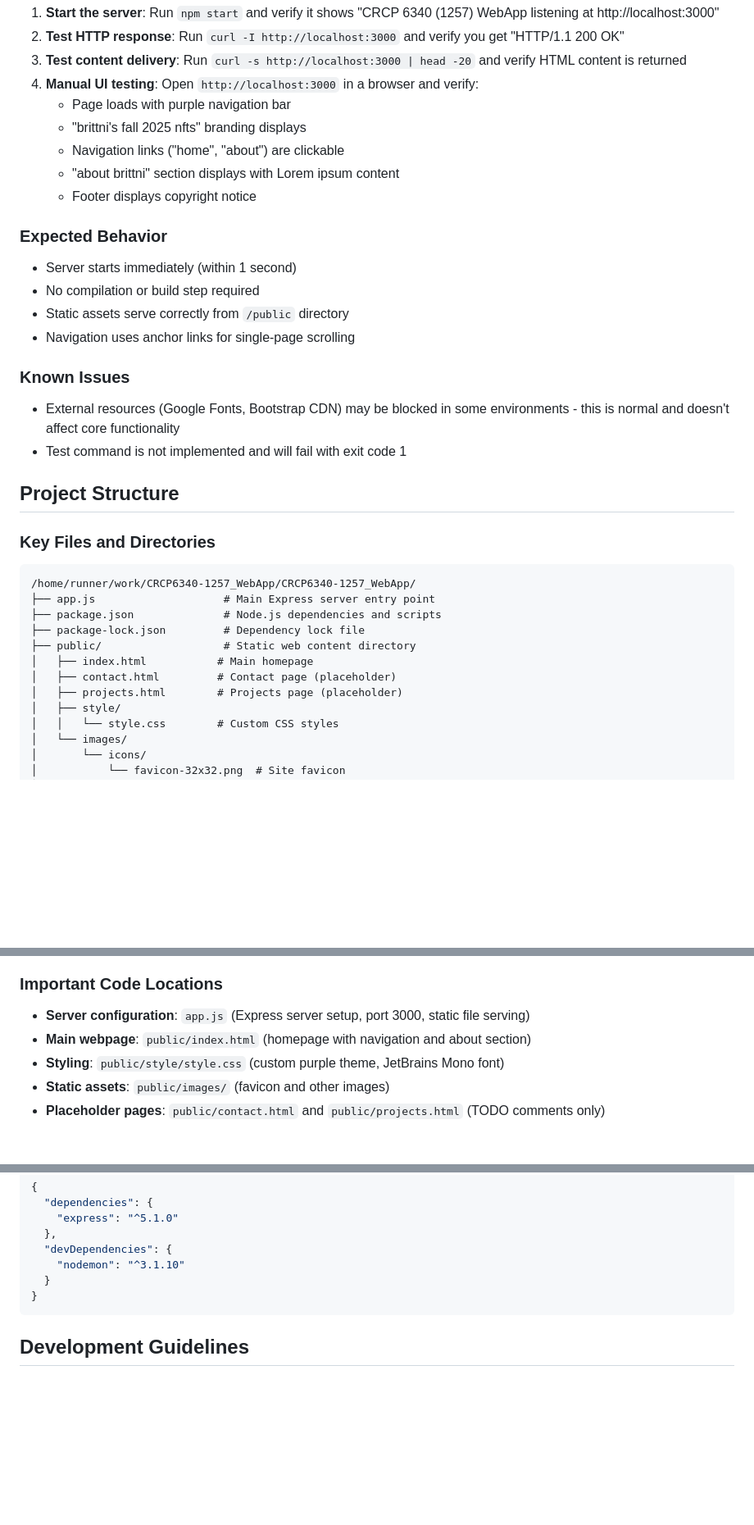
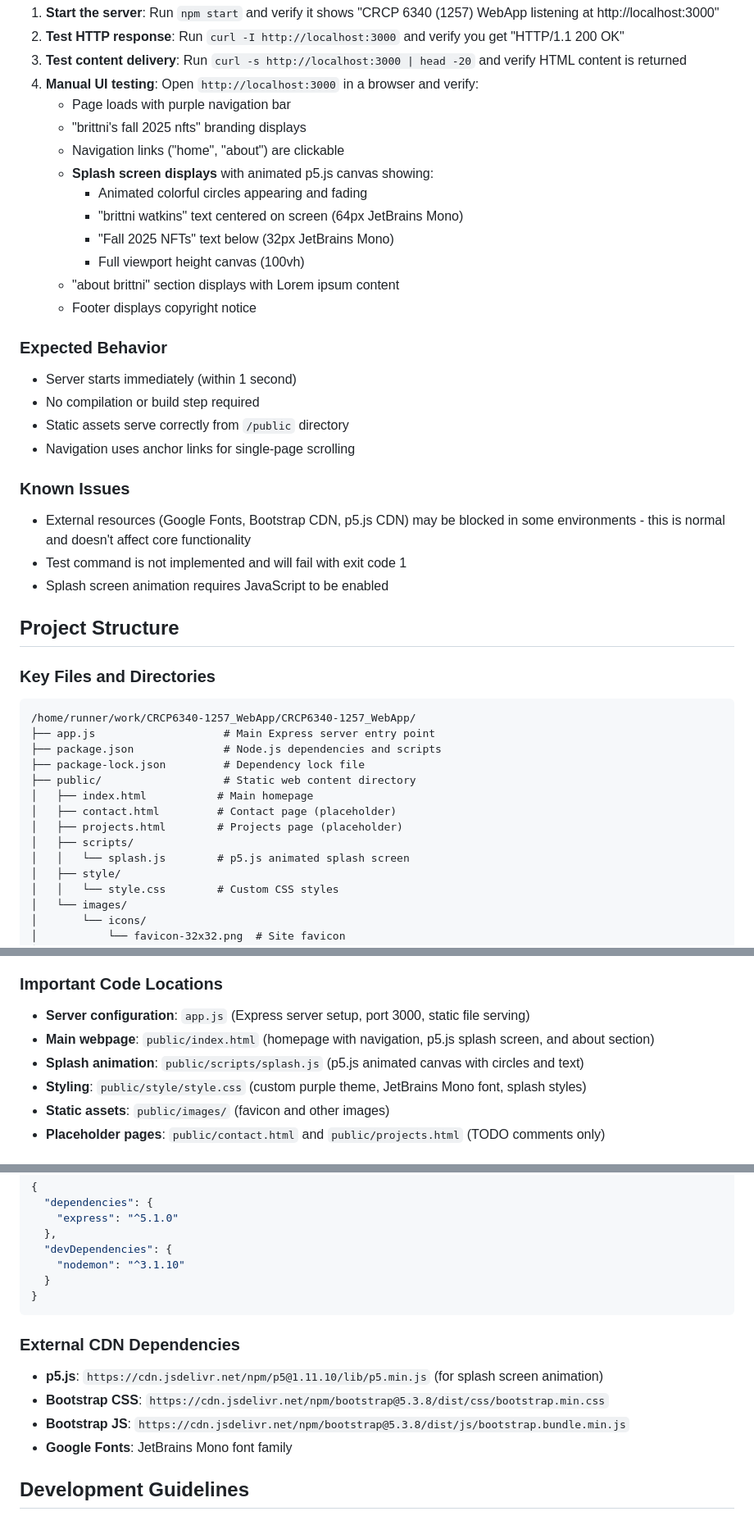
Before and after one commit to blwatkins/CRCP6340-1257_WebApp, a Markdown page: .github/copilot-instructions.md, 3 parts joined by grey strips. Shown at 82% size. Rendered like a GitHub page; blank space fills up the shorter version.

Commit message:
Update copilot-instructions.md with p5.js splash screen integration
Co-authored-by: blwatkins <8574618+blwatkins@users.noreply.github.com>

````diff
--- a/.github/copilot-instructions.md
+++ b/.github/copilot-instructions.md
@@ -35,6 +35,11 @@ After making any changes, ALWAYS validate the application by:
    - Page loads with purple navigation bar
    - "brittni's fall 2025 nfts" branding displays
    - Navigation links ("home", "about") are clickable
+   - **Splash screen displays** with animated p5.js canvas showing:
+     - Animated colorful circles appearing and fading
+     - "brittni watkins" text centered on screen (64px JetBrains Mono)
+     - "Fall 2025 NFTs" text below (32px JetBrains Mono)
+     - Full viewport height canvas (100vh)
    - "about brittni" section displays with Lorem ipsum content
    - Footer displays copyright notice
 
@@ -45,8 +50,9 @@ After making any changes, ALWAYS validate the application by:
 - Navigation uses anchor links for single-page scrolling
 
 ### Known Issues
-- External resources (Google Fonts, Bootstrap CDN) may be blocked in some environments - this is normal and doesn't affect core functionality
+- External resources (Google Fonts, Bootstrap CDN, p5.js CDN) may be blocked in some environments - this is normal and doesn't affect core functionality
 - Test command is not implemented and will fail with exit code 1
+- Splash screen animation requires JavaScript to be enabled
 
 ## Project Structure
 
@@ -60,6 +66,8 @@ After making any changes, ALWAYS validate the application by:
 │   ├── index.html           # Main homepage
 │   ├── contact.html         # Contact page (placeholder)
 │   ├── projects.html        # Projects page (placeholder)
+│   ├── scripts/
+│   │   └── splash.js        # p5.js animated splash screen
 │   ├── style/
 │   │   └── style.css        # Custom CSS styles
 │   └── images/
@@ -77,8 +85,9 @@ After making any changes, ALWAYS validate the application by:
 
 ### Important Code Locations
 - **Server configuration**: `app.js` (Express server setup, port 3000, static file serving)
-- **Main webpage**: `public/index.html` (homepage with navigation and about section)
-- **Styling**: `public/style/style.css` (custom purple theme, JetBrains Mono font)
+- **Main webpage**: `public/index.html` (homepage with navigation, p5.js splash screen, and about section)
+- **Splash animation**: `public/scripts/splash.js` (p5.js animated canvas with circles and text)
+- **Styling**: `public/style/style.css` (custom purple theme, JetBrains Mono font, splash styles)
 - **Static assets**: `public/images/` (favicon and other images)
 - **Placeholder pages**: `public/contact.html` and `public/projects.html` (TODO comments only)
 
@@ -122,6 +131,12 @@ public/
 }
 ```
 
+### External CDN Dependencies
+- **p5.js**: `https://cdn.jsdelivr.net/npm/p5@1.11.10/lib/p5.min.js` (for splash screen animation)
+- **Bootstrap CSS**: `https://cdn.jsdelivr.net/npm/bootstrap@5.3.8/dist/css/bootstrap.min.css`
+- **Bootstrap JS**: `https://cdn.jsdelivr.net/npm/bootstrap@5.3.8/dist/js/bootstrap.bundle.min.js`
+- **Google Fonts**: JetBrains Mono font family
+
 ## Development Guidelines
 
 ### Making Changes
````
Also changed, not shown: other parts of .github/copilot-instructions.md (+4 -0 lines).
